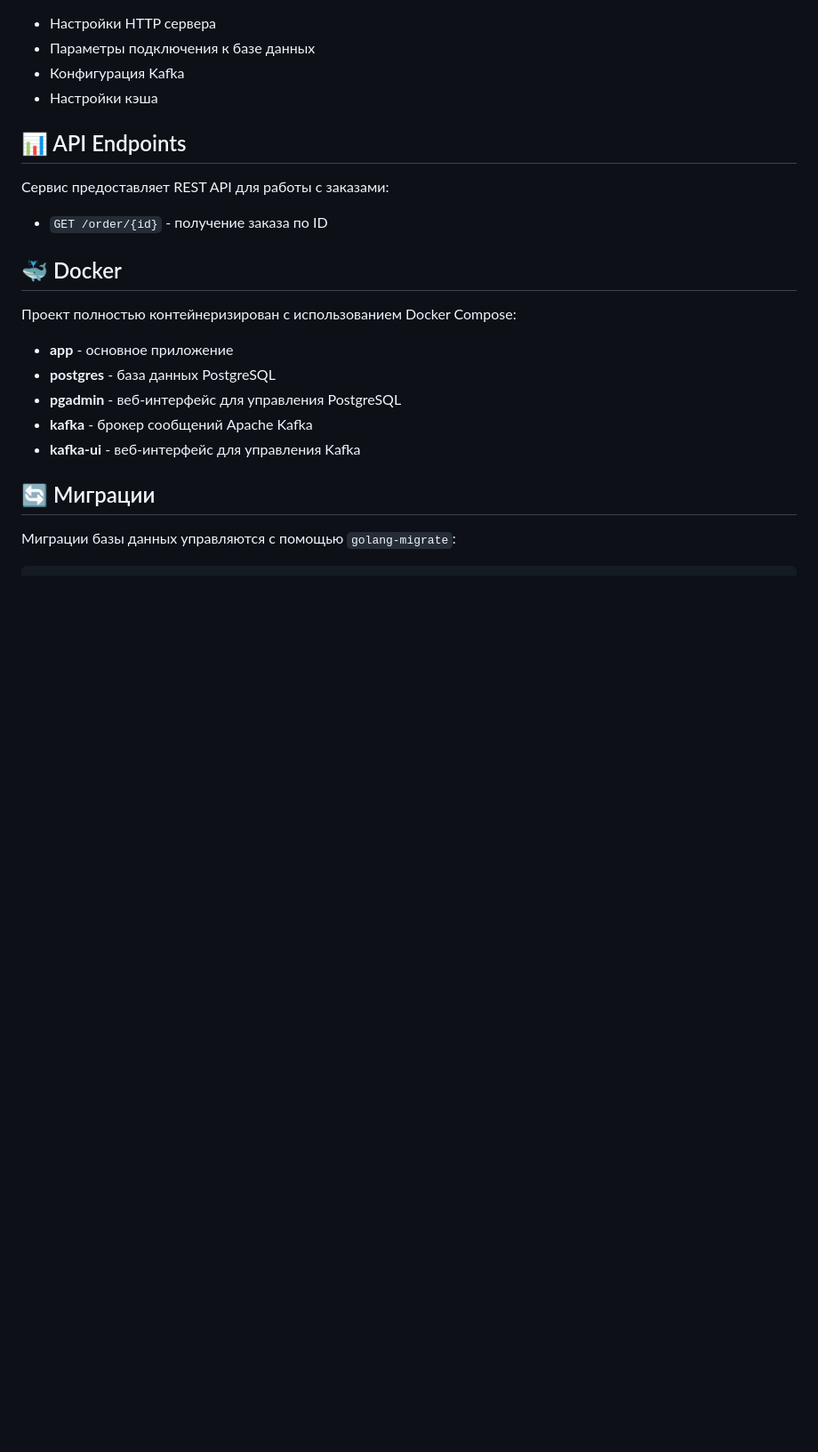
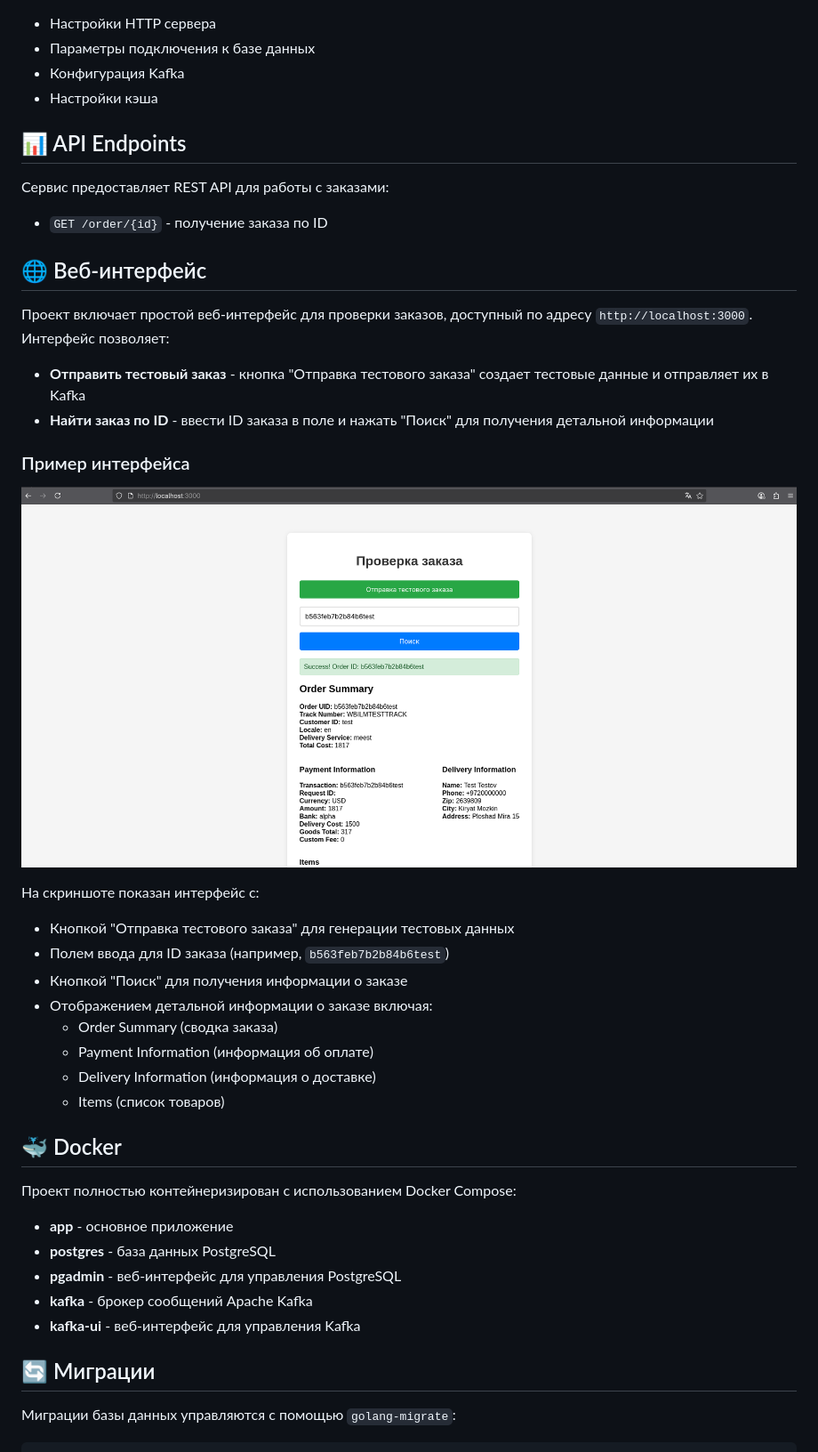
Before and after one commit to shirooe/wb-level0, a Markdown page: README.md, the part around the change printed below. Shown: that part at 89% size. Drawn GitHub-style; pictures changed too: images/interface.png (added); blank space fills up the shorter version.

```diff
--- a/README.md
+++ b/README.md
@@ -150,6 +150,27 @@ wb-level0/
 
 - `GET /order/{id}` - получение заказа по ID
 
+## 🌐 Веб-интерфейс
+
+Проект включает простой веб-интерфейс для проверки заказов, доступный по адресу `http://localhost:3000`. Интерфейс позволяет:
+
+- **Отправить тестовый заказ** - кнопка "Отправка тестового заказа" создает тестовые данные и отправляет их в Kafka
+- **Найти заказ по ID** - ввести ID заказа в поле и нажать "Поиск" для получения детальной информации
+
+### Пример интерфейса
+
+![Веб-интерфейс проверки заказа](/images/interface.png)
+
+На скриншоте показан интерфейс с:
+- Кнопкой "Отправка тестового заказа" для генерации тестовых данных
+- Полем ввода для ID заказа (например, `b563feb7b2b84b6test`)
+- Кнопкой "Поиск" для получения информации о заказе
+- Отображением детальной информации о заказе включая:
+  - Order Summary (сводка заказа)
+  - Payment Information (информация об оплате)
+  - Delivery Information (информация о доставке)
+  - Items (список товаров)
+
 ## 🐳 Docker
 
 Проект полностью контейнеризирован с использованием Docker Compose:
```
Also changed, not shown: other parts of README.md (+8 -13 lines).
